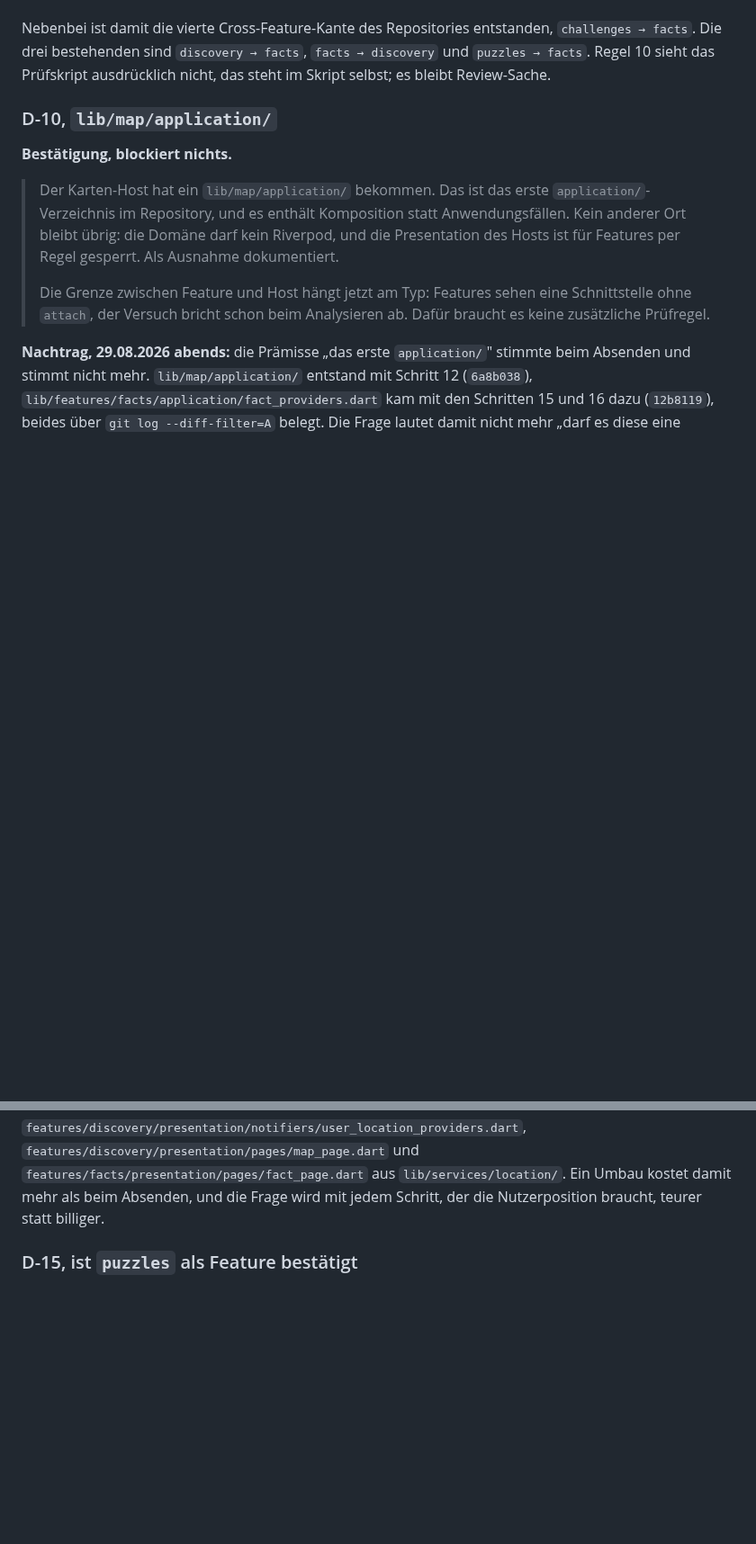
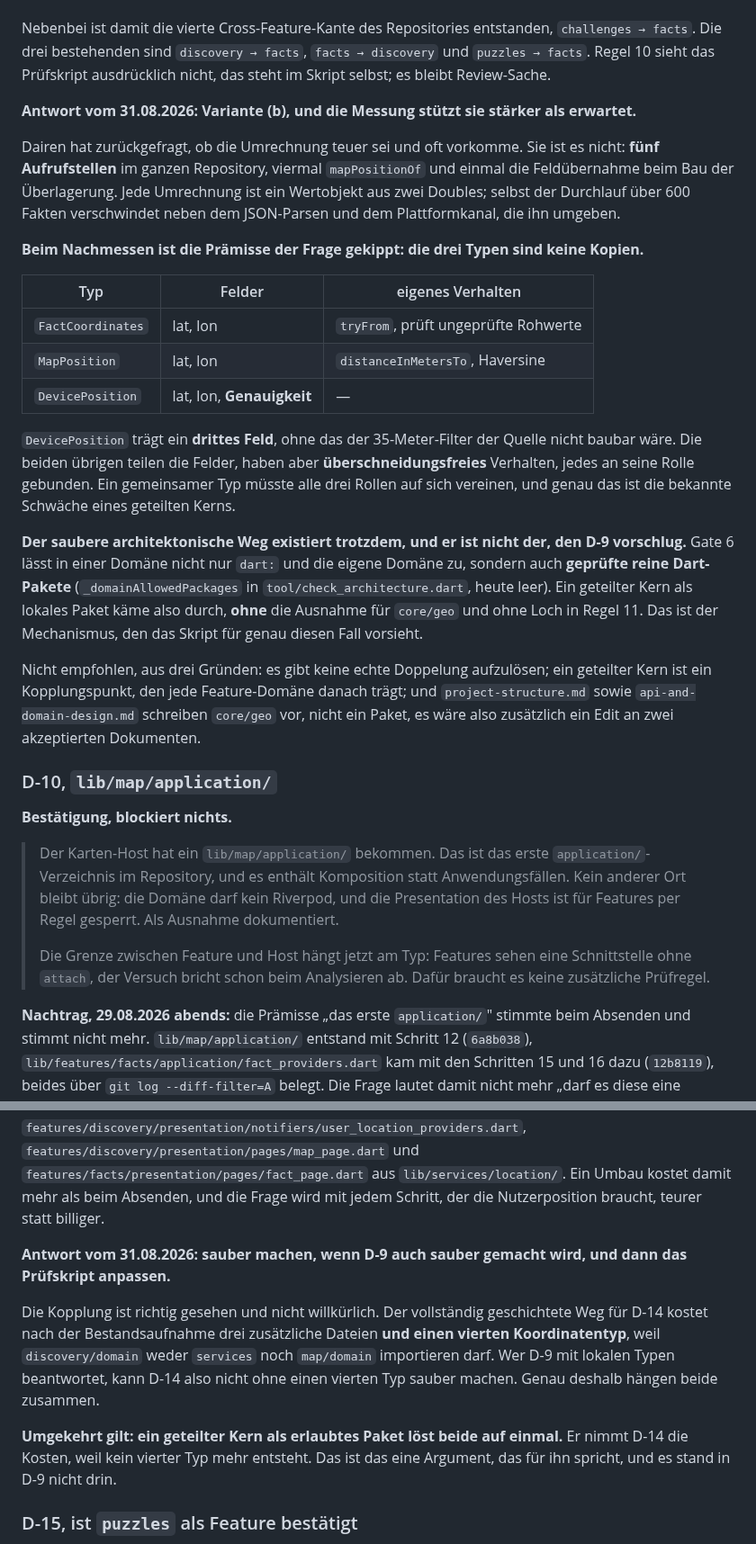
Before and after one commit to Daigon2/flutter-fact, a Markdown page: REBUILD_STATUS.md, 2 parts joined by grey strips. Shown at 90% size. Rendered like a GitHub page; blank space fills up the shorter version.

```diff
--- a/REBUILD_STATUS.md
+++ b/REBUILD_STATUS.md
@@ -1547,6 +1557,44 @@ Nebenbei ist damit die vierte Cross-Feature-Kante des Repositories entstanden,
 `facts → discovery` und `puzzles → facts`. Regel 10 sieht das Prüfskript
 ausdrücklich nicht, das steht im Skript selbst; es bleibt Review-Sache.
 
+**Antwort vom 31.08.2026: Variante (b), und die Messung stützt sie stärker als
+erwartet.**
+
+Dairen hat zurückgefragt, ob die Umrechnung teuer sei und oft vorkomme. Sie ist
+es nicht: **fünf Aufrufstellen** im ganzen Repository, viermal `mapPositionOf`
+und einmal die Feldübernahme beim Bau der Überlagerung. Jede Umrechnung ist ein
+Wertobjekt aus zwei Doubles; selbst der Durchlauf über 600 Fakten verschwindet
+neben dem JSON-Parsen und dem Plattformkanal, die ihn umgeben.
+
+**Beim Nachmessen ist die Prämisse der Frage gekippt: die drei Typen sind keine
+Kopien.**
+
+| Typ | Felder | eigenes Verhalten |
+|---|---|---|
+| `FactCoordinates` | lat, lon | `tryFrom`, prüft ungeprüfte Rohwerte |
+| `MapPosition` | lat, lon | `distanceInMetersTo`, Haversine |
+| `DevicePosition` | lat, lon, **Genauigkeit** | — |
+
+`DevicePosition` trägt ein **drittes Feld**, ohne das der 35-Meter-Filter der
+Quelle nicht baubar wäre. Die beiden übrigen teilen die Felder, haben aber
+**überschneidungsfreies** Verhalten, jedes an seine Rolle gebunden. Ein
+gemeinsamer Typ müsste alle drei Rollen auf sich vereinen, und genau das ist die
+bekannte Schwäche eines geteilten Kerns.
+
+**Der saubere architektonische Weg existiert trotzdem, und er ist nicht der,
+den D-9 vorschlug.** Gate 6 lässt in einer Domäne nicht nur `dart:` und die
+eigene Domäne zu, sondern auch **geprüfte reine Dart-Pakete**
+(`_domainAllowedPackages` in `tool/check_architecture.dart`, heute leer). Ein
+geteilter Kern als lokales Paket käme also durch, **ohne** die Ausnahme für
+`core/geo` und ohne Loch in Regel 11. Das ist der Mechanismus, den das Skript
+für genau diesen Fall vorsieht.
+
+Nicht empfohlen, aus drei Gründen: es gibt keine echte Doppelung aufzulösen; ein
+geteilter Kern ist ein Kopplungspunkt, den jede Feature-Domäne danach trägt; und
+`project-structure.md` sowie `api-and-domain-design.md` schreiben `core/geo`
+vor, nicht ein Paket, es wäre also zusätzlich ein Edit an zwei akzeptierten
+Dokumenten.
+
 ### D-10, `lib/map/application/`
 
 **Bestätigung, blockiert nichts.**
@@ -1672,6 +1738,20 @@ lesen heute `features/discovery/presentation/fact_proximity.dart`,
 `features/facts/presentation/pages/fact_page.dart` aus `lib/services/location/`.
 Ein Umbau kostet damit mehr als beim Absenden, und die Frage wird mit jedem
 Schritt, der die Nutzerposition braucht, teurer statt billiger.
+
+**Antwort vom 31.08.2026: sauber machen, wenn D-9 auch sauber gemacht wird, und
+dann das Prüfskript anpassen.**
+
+Die Kopplung ist richtig gesehen und nicht willkürlich. Der vollständig
+geschichtete Weg für D-14 kostet nach der Bestandsaufnahme drei zusätzliche
+Dateien **und einen vierten Koordinatentyp**, weil `discovery/domain` weder
+`services` noch `map/domain` importieren darf. Wer D-9 mit lokalen Typen
+beantwortet, kann D-14 also nicht ohne einen vierten Typ sauber machen. Genau
+deshalb hängen beide zusammen.
+
+**Umgekehrt gilt: ein geteilter Kern als erlaubtes Paket löst beide auf
+einmal.** Er nimmt D-14 die Kosten, weil kein vierter Typ mehr entsteht. Das ist
+das eine Argument, das für ihn spricht, und es stand in D-9 nicht drin.
 
 ### D-15, ist `puzzles` als Feature bestätigt
 
```
Also changed, not shown: other parts of REBUILD_STATUS.md (+32 -4 lines), HANDOFF.md (+24 -24 lines).
